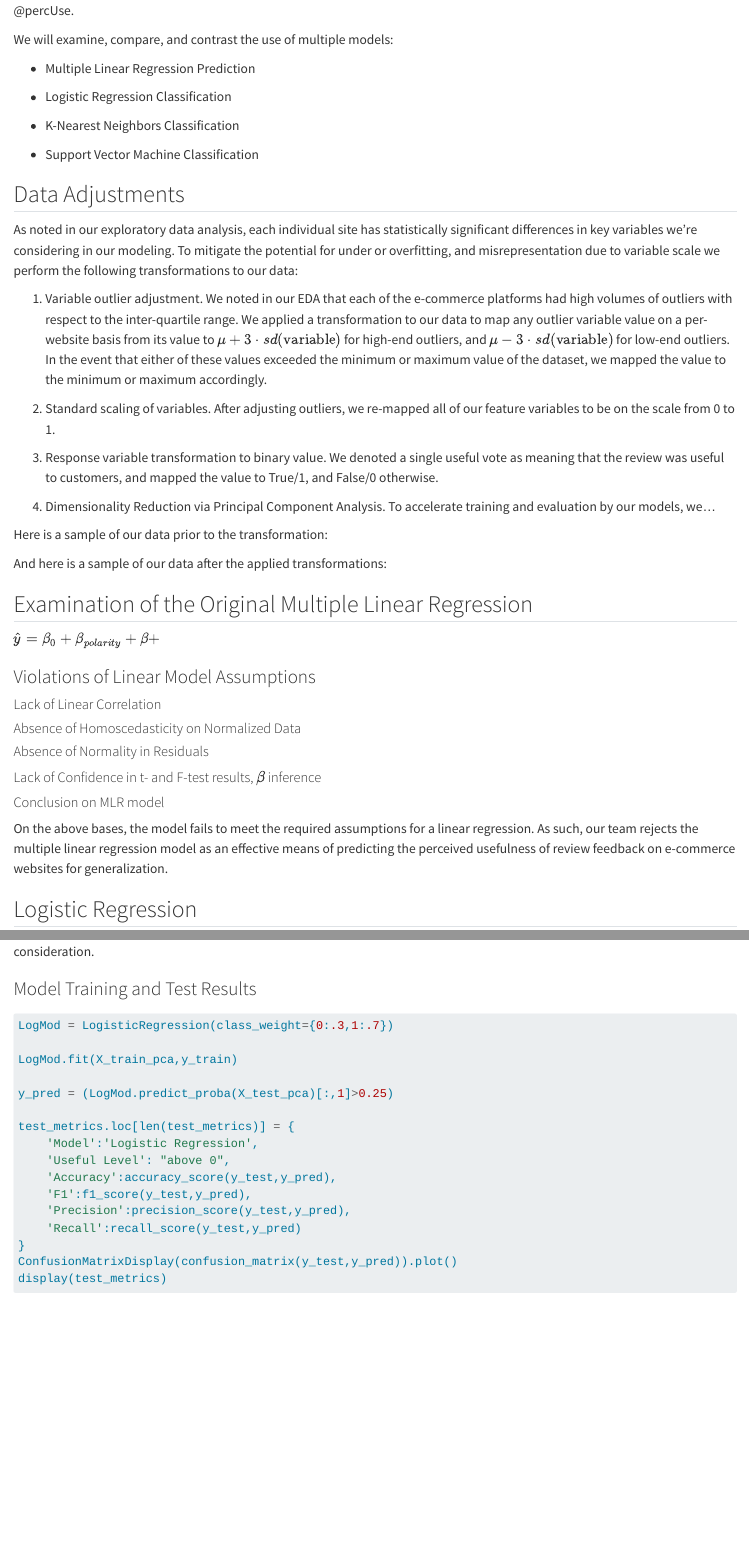
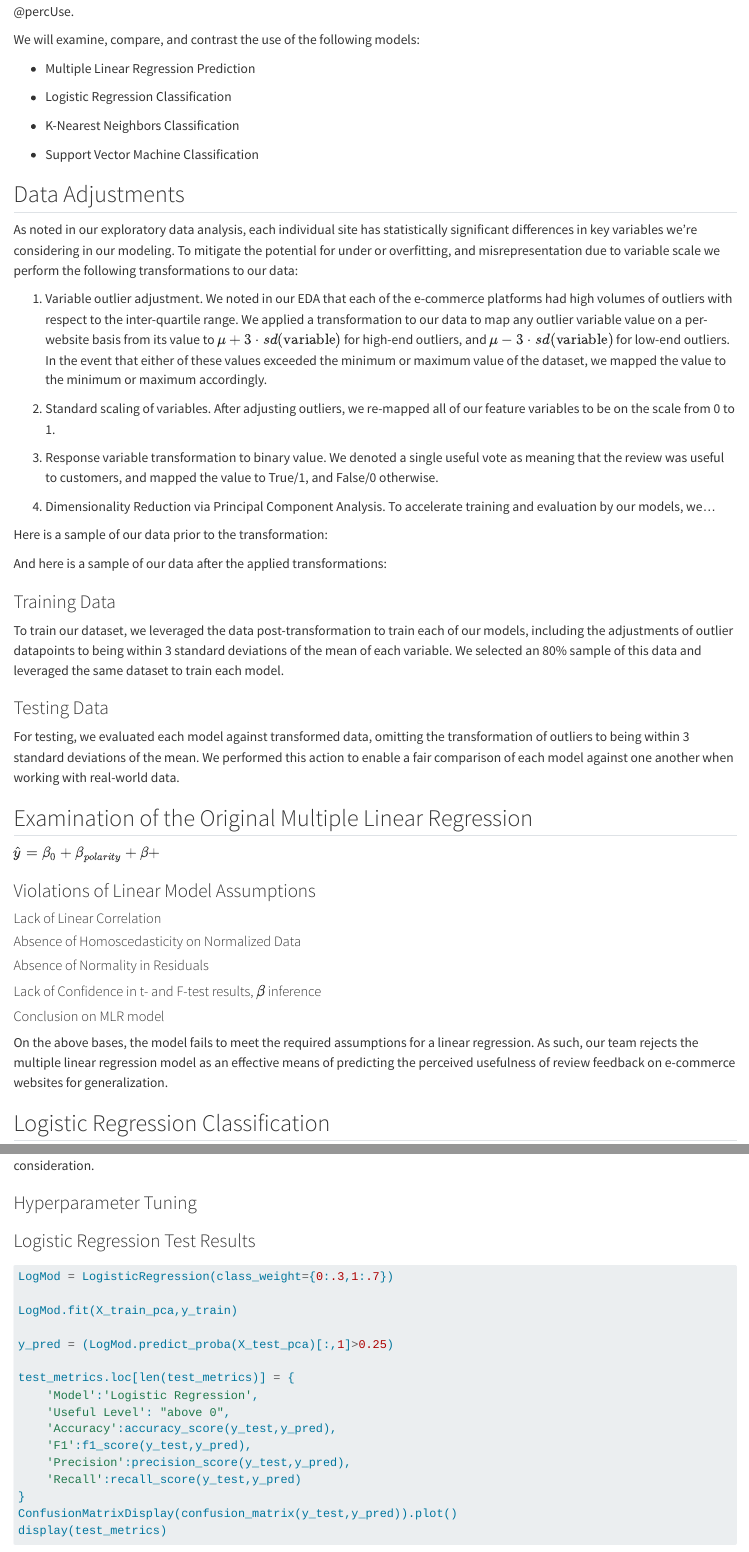
Before and after one commit to aneeshkhole/Perceived-Usefulness-of-online-customer-reviews, a Quarto document (Research Project/models implemented.qmd): the page in a window 1100 px wide, from 3030 px down before the commit and from 2970 px down after it, so that both start at the same text, and a second part further down, joined at a grey line. Rendered offline with R 4.5, knitr and Pandoc in place of Quarto, with nearby package versions; some code elsewhere in the file could not run offline.

Commit message:
More write-ups/background for models

````diff
--- a/Research Project/models implemented.qmd
+++ b/Research Project/models implemented.qmd
@@ -144,7 +141,7 @@ X_test_pca=pca.transform(X_test)
 
 In our modeling of the collected data, we seek to investigate several models for the generalization of the work performed by @percUse.
 
-We will examine, compare, and contrast the use of multiple models:
+We will examine, compare, and contrast the use of the following models:
 
 * Multiple Linear Regression Prediction
 
@@ -180,6 +177,14 @@ And here is a sample of our data after the applied transformations:
 
 ```
 
+### Training Data
+
+To train our dataset, we leveraged the data post-transformation to train each of our models, including the adjustments of outlier datapoints to being within 3 standard deviations of the mean of each variable.  We selected an 80% sample of this data and leveraged the same dataset to train each model.
+
+### Testing Data
+
+For testing, we evaluated each model against transformed data, omitting the transformation of outliers to being within 3 standard deviations of the mean.  We performed this action to enable a fair comparison of each model against one another when working with real-world data.
+
 ## Examination of the Original Multiple Linear Regression
 
 $\hat{y} = \beta_0 + \beta_{polarity} + \beta_{} +$
@@ -198,12 +203,14 @@ $\hat{y} = \beta_0 + \beta_{polarity} + \beta_{} +$
 
 On the above bases, the model fails to meet the required assumptions for a linear regression.  As such, our team rejects the multiple linear regression model as an effective means of predicting the perceived usefulness of review feedback on e-commerce websites for generalization.
 
-## Logistic Regression
+## Logistic Regression Classification
 
 With the challenges of meeting and replicating the outcomes from @percUse for a MLR model, we proceeded onward to other options.  Our next choice for examination was logistic regression.  The MLR called for use of only numeric or continuous variables.  Logisitic regression enables us to examine the inclusion of additional categorical variables as part of the regression consideration.
 
+### Hyperparameter Tuning
+
 <!--try to tweak and tune this model for better performance-->
-### Model Training and Test Results
+### Logistic Regression Test Results
 ```{python LogRegBlock}
 LogMod = LogisticRegression(class_weight={0:.3,1:.7})
 
````
Also changed, not shown: Research Project/.quarto/cites/index.json, Research Project/.quarto/idx/models implemented.qmd.json, docs/search.json, Research Project/models implemented.qmd (21 more changed lines), 9 other files.
